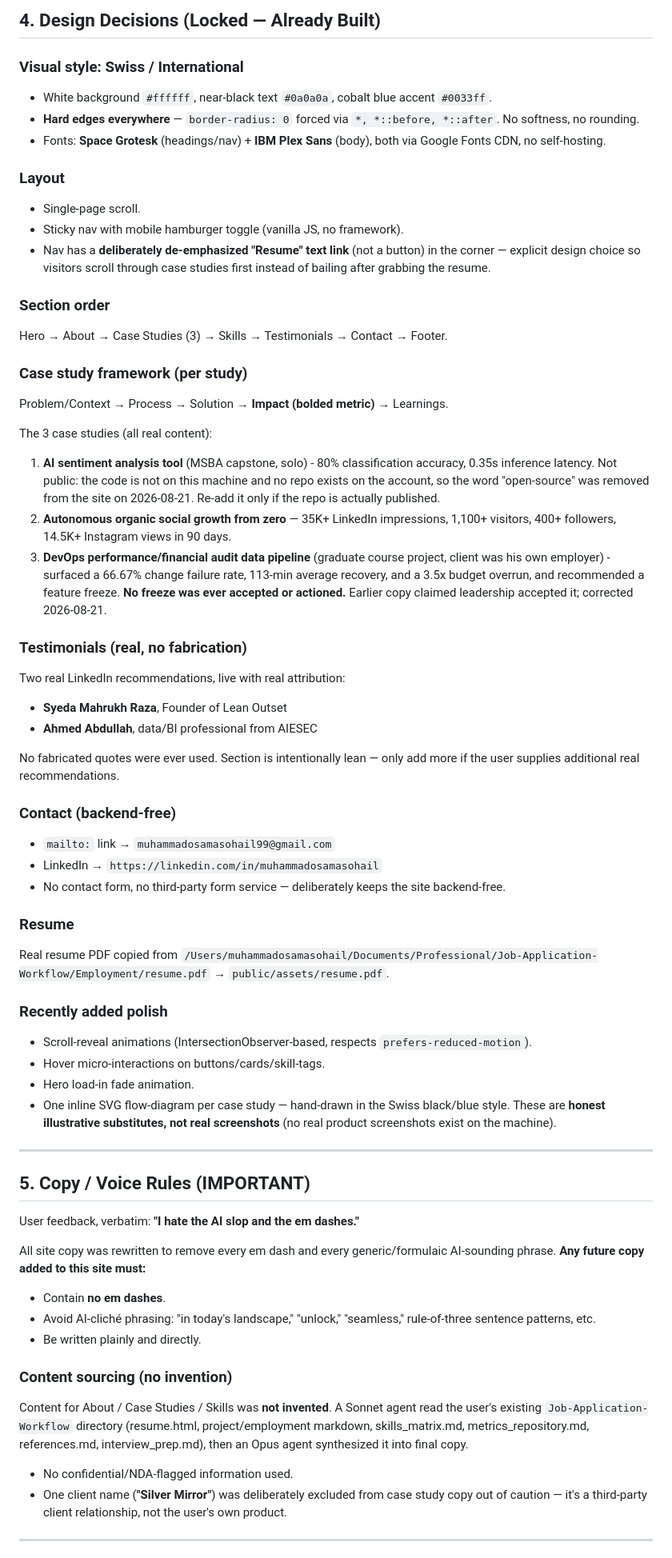
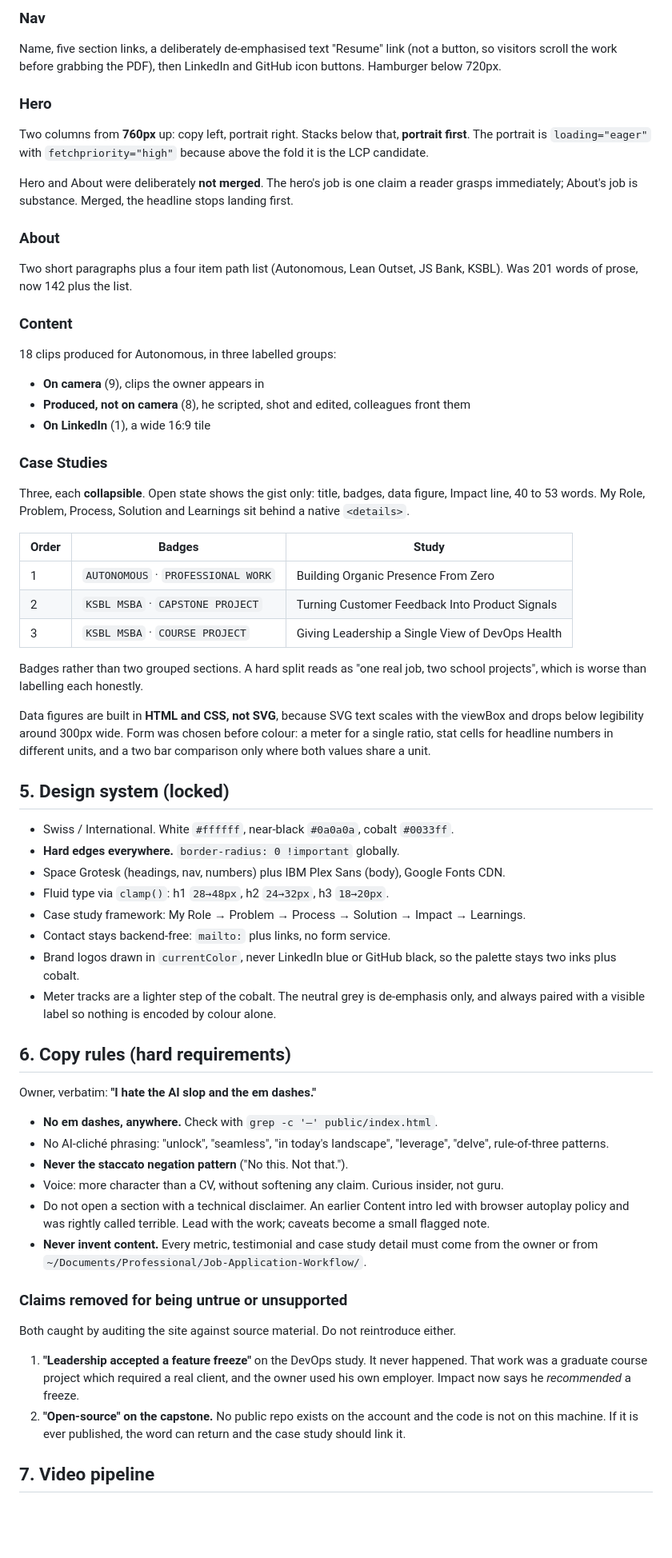
Before and after one commit to muhammadosamasohail/muhammadosamasohail.github.io, a Markdown page: HANDOFF.md, the part around one of its changes. Shown at 80% size. GitHub-like rendering; blank space fills up the shorter version.

```diff
--- a/HANDOFF.md
+++ b/HANDOFF.md
@@ -60,64 +79,62 @@ The design spec and implementation plan in `docs/superpowers/` are the **authori
 
-## 4. Design Decisions (Locked — Already Built)
+### Nav
+Name, five section links, a deliberately de-emphasised text "Resume" link (not a button, so visitors scroll the work before grabbing the PDF), then LinkedIn and GitHub icon buttons. Hamburger below 720px.
 
-### Visual style: Swiss / International
-- White background `#ffffff`, near-black text `#0a0a0a`, cobalt blue accent `#0033ff`.
-- **Hard edges everywhere** — `border-radius: 0` forced via `*, *::before, *::after`. No softness, no rounding.
-- Fonts: **Space Grotesk** (headings/nav) + **IBM Plex Sans** (body), both via Google Fonts CDN, no self-hosting.
+### Hero
+Two columns from **760px** up: copy left, portrait right. Stacks below that, **portrait first**. The portrait is `loading="eager"` with `fetchpriority="high"` because above the fold it is the LCP candidate.
 
-### Layout
-- Single-page scroll.
-- Sticky nav with mobile hamburger toggle (vanilla JS, no framework).
-- Nav has a **deliberately de-emphasized "Resume" text link** (not a button) in the corner — explicit design choice so visitors scroll through case studies first instead of bailing after grabbing the resume.
+Hero and About were deliberately **not merged**. The hero's job is one claim a reader grasps immediately; About's job is substance. Merged, the headline stops landing first.
 
-### Section order
-Hero → About → Case Studies (3) → Skills → Testimonials → Contact → Footer.
+### About
+Two short paragraphs plus a four item path list (Autonomous, Lean Outset, JS Bank, KSBL). Was 201 words of prose, now 142 plus the list.
 
-### Case study framework (per study)
-Problem/Context → Process → Solution → **Impact (bolded metric)** → Learnings.
+### Content
+18 clips produced for Autonomous, in three labelled groups:
+- **On camera** (9), clips the owner appears in
+- **Produced, not on camera** (8), he scripted, shot and edited, colleagues front them
+- **On LinkedIn** (1), a wide 16:9 tile
 
-The 3 case studies (all real content):
-1. **AI sentiment analysis tool** (MSBA capstone, solo) - 80% classification accuracy, 0.35s inference latency. Not public: the code is not on this machine and no repo exists on the account, so the word "open-source" was removed from the site on 2026-08-21. Re-add it only if the repo is actually published.
-2. **Autonomous organic social growth from zero** — 35K+ LinkedIn impressions, 1,100+ visitors, 400+ followers, 14.5K+ Instagram views in 90 days.
-3. **DevOps performance/financial audit data pipeline** (graduate course project, client was his own employer) - surfaced a 66.67% change failure rate, 113-min average recovery, and a 3.5x budget overrun, and recommended a feature freeze. **No freeze was ever accepted or actioned.** Earlier copy claimed leadership accepted it; corrected 2026-08-21.
+### Case Studies
+Three, each **collapsible**. Open state shows the gist only: title, badges, data figure, Impact line, 40 to 53 words. My Role, Problem, Process, Solution and Learnings sit behind a native `<details>`.
 
-### Testimonials (real, no fabrication)
-Two real LinkedIn recommendations, live with real attribution:
-- **Syeda Mahrukh Raza**, Founder of Lean Outset
-- **Ahmed Abdullah**, data/BI professional from AIESEC
+| Order | Badges | Study |
+|---|---|---|
+| 1 | `AUTONOMOUS` · `PROFESSIONAL WORK` | Building Organic Presence From Zero |
+| 2 | `KSBL MSBA` · `CAPSTONE PROJECT` | Turning Customer Feedback Into Product Signals |
+| 3 | `KSBL MSBA` · `COURSE PROJECT` | Giving Leadership a Single View of DevOps Health |
 
-No fabricated quotes were ever used. Section is intentionally lean — only add more if the user supplies additional real recommendations.
+Badges rather than two grouped sections. A hard split reads as "one real job, two school projects", which is worse than labelling each honestly.
 
-### Contact (backend-free)
-- `mailto:` link → `muhammadosamasohail99@gmail.com`
-- LinkedIn → `https://linkedin.com/in/muhammadosamasohail`
-- No contact form, no third-party form service — deliberately keeps the site backend-free.
+Data figures are built in **HTML and CSS, not SVG**, because SVG text scales with the viewBox and drops below legibility around 300px wide. Form was chosen before colour: a meter for a single ratio, stat cells for headline numbers in different units, and a two bar comparison only where both values share a unit.
 
-### Resume
-Real resume PDF copied from `/Users/muhammadosamasohail/Documents/Professional/Job-Application-Workflow/Employment/resume.pdf` → `public/assets/resume.pdf`.
+## 5. Design system (locked)
 
-### Recently added polish
-- Scroll-reveal animations (IntersectionObserver-based, respects `prefers-reduced-motion`).
-- Hover micro-interactions on buttons/cards/skill-tags.
-- Hero load-in fade animation.
-- One inline SVG flow-diagram per case study — hand-drawn in the Swiss black/blue style. These are **honest illustrative substitutes, not real screenshots** (no real product screenshots exist on the machine).
+- Swiss / International. White `#ffffff`, near-black `#0a0a0a`, cobalt `#0033ff`.
+- **Hard edges everywhere.** `border-radius: 0 !important` globally.
+- Space Grotesk (headings, nav, numbers) plus IBM Plex Sans (body), Google Fonts CDN.
+- Fluid type via `clamp()`: h1 `28→48px`, h2 `24→32px`, h3 `18→20px`.
+- Case study framework: My Role → Problem → Process → Solution → Impact → Learnings.
+- Contact stays backend-free: `mailto:` plus links, no form service.
+- Brand logos drawn in `currentColor`, never LinkedIn blue or GitHub black, so the palette stays two inks plus cobalt.
+- Meter tracks are a lighter step of the cobalt. The neutral grey is de-emphasis only, and always paired with a visible label so nothing is encoded by colour alone.
 
----
+## 6. Copy rules (hard requirements)
 
-## 5. Copy / Voice Rules (IMPORTANT)
+Owner, verbatim: **"I hate the AI slop and the em dashes."**
 
-User feedback, verbatim: **"I hate the AI slop and the em dashes."**
+- **No em dashes, anywhere.** Check with `grep -c '—' public/index.html`.
+- No AI-cliché phrasing: "unlock", "seamless", "in today's landscape", "leverage", "delve", rule-of-three patterns.
+- **Never the staccato negation pattern** ("No this. Not that.").
+- Voice: more character than a CV, without softening any claim. Curious insider, not guru.
+- Do not open a section with a technical disclaimer. An earlier Content intro led with browser autoplay policy and was rightly called terrible. Lead with the work; caveats become a small flagged note.
+- **Never invent content.** Every metric, testimonial and case study detail must come from the owner or from `~/Documents/Professional/Job-Application-Workflow/`.
 
-All site copy was rewritten to remove every em dash and every generic/formulaic AI-sounding phrase. **Any future copy added to this site must:**
-- Contain **no em dashes**.
-- Avoid AI-cliché phrasing: "in today's landscape," "unlock," "seamless," rule-of-three sentence patterns, etc.
-- Be written plainly and directly.
+### Claims removed for being untrue or unsupported
 
-### Content sourcing (no invention)
-Content for About / Case Studies / Skills was **not invented**. A Sonnet agent read the user's existing `Job-Application-Workflow` directory (resume.html, project/employment markdown, skills_matrix.md, metrics_repository.md, references.md, interview_prep.md), then an Opus agent synthesized it into final copy.
+Both caught by auditing the site against source material. Do not reintroduce either.
 
-- No confidential/NDA-flagged information used.
-- One client name (**"Silver Mirror"**) was deliberately excluded from case study copy out of caution — it's a third-party client relationship, not the user's own product.
+1. **"Leadership accepted a feature freeze"** on the DevOps study. It never happened. That work was a graduate course project which required a real client, and the owner used his own employer. Impact now says he *recommended* a freeze.
+2. **"Open-source" on the capstone.** No public repo exists on the account and the code is not on this machine. If it is ever published, the word can return and the case study should link it.
 
----
+## 7. Video pipeline
 
```
Also changed, not shown: other parts of HANDOFF.md (+126 -105 lines).
